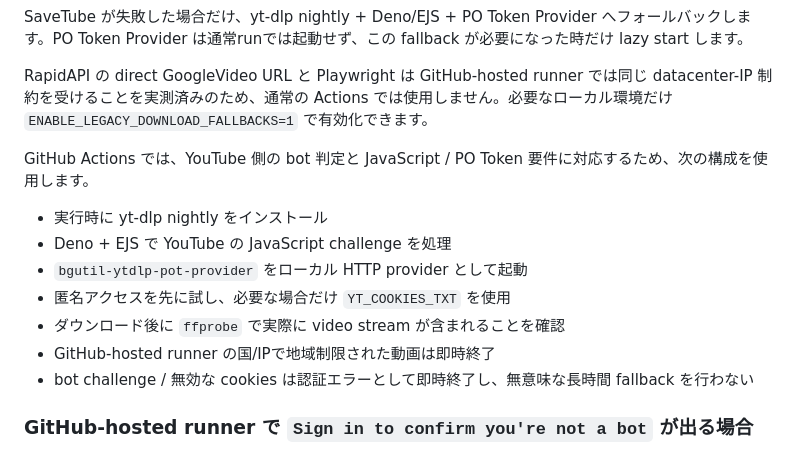
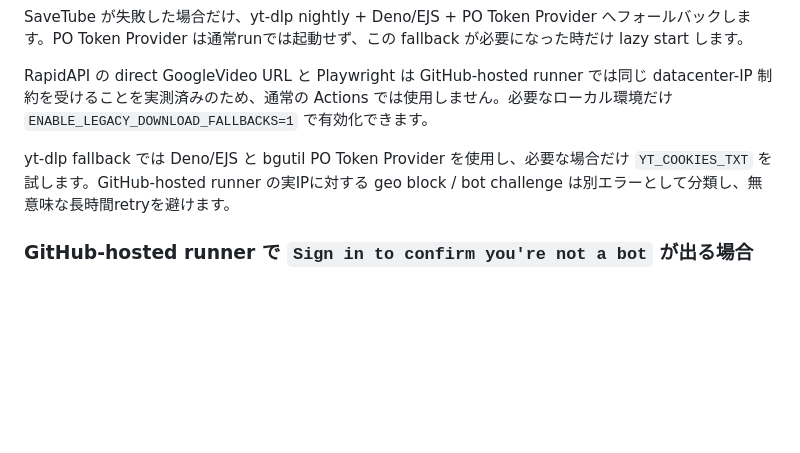
Before and after one commit to nomuonji/kirinuki-generator, a Markdown page: README.md, the part around the change. Drawn GitHub-style; blank space fills up the shorter version.

Commit message:
docs: remove stale eager yt-dlp setup description

```diff
--- a/README.md
+++ b/README.md
@@ -269,15 +269,7 @@ RapidAPI の direct GoogleVideo URL と Playwright は GitHub-hosted runner で
 
 
 
-GitHub Actions では、YouTube 側の bot 判定と JavaScript / PO Token 要件に対応するため、次の構成を使用します。
-
-- 実行時に yt-dlp nightly をインストール
-- Deno + EJS で YouTube の JavaScript challenge を処理
-- `bgutil-ytdlp-pot-provider` をローカル HTTP provider として起動
-- 匿名アクセスを先に試し、必要な場合だけ `YT_COOKIES_TXT` を使用
-- ダウンロード後に `ffprobe` で実際に video stream が含まれることを確認
-- GitHub-hosted runner の国/IPで地域制限された動画は即時終了
-- bot challenge / 無効な cookies は認証エラーとして即時終了し、無意味な長時間 fallback を行わない
+yt-dlp fallback では Deno/EJS と bgutil PO Token Provider を使用し、必要な場合だけ `YT_COOKIES_TXT` を試します。GitHub-hosted runner の実IPに対する geo block / bot challenge は別エラーとして分類し、無意味な長時間retryを避けます。
 
 ### GitHub-hosted runner で `Sign in to confirm you're not a bot` が出る場合
 
```
